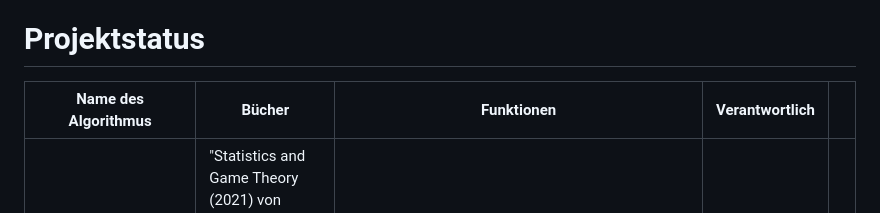
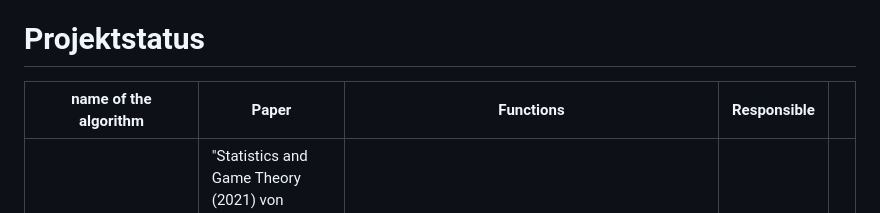
Before and after one commit to jhstaudacher/MonteCarloCooperativeGames, a Markdown page: README.md, the part around the change. Drawn GitHub-style.

```diff
--- a/README.md
+++ b/README.md
@@ -6,7 +6,7 @@
 
 
 # Projektstatus
-| Name des Algorithmus                                              | Bücher                                                                                                                                                  | Funktionen                                                                                       | Verantwortlich                                                                                     |   |
+| name of the algorithm                                           | Paper                                                                                                                                                  | Functions                                                                                       | Responsible                                                                                     |   |
 |-------------------------------------------------------------------|---------------------------------------------------------------------------------------------------------------------------------------------------------|--------------------------------------------------------------------------------------------------|----------------------------------------------------------------------------------------------------|---|
 | The algorithm based on simple random sampling without replacement | "Statistics and Game Theory (2021) von Alejandro Saavedra-Nieves" Algorithm 2 Sampling methods to estimate the Banzhaf–Owen value (2021) Algorithm 3.1" | "Prototyp: Simple_random_sampling_without_replacement.R                                          Paket: simpleRandomSamplingWithoutReplacement.R Funktion: simpleRandomSamplingWithoutReplacement() |   |
 | The algorithm based on simple random sampling with replacement    | "Statistics and Game Theory (2021) von Alejandro Saavedra-Nieves" Algorithm 1                                                                           | Prototyp: Simple_random_sampling_with_replacement.R Paket: simpleRandomSamplingWithReplacement.R |                                                                                                    |   |
```
